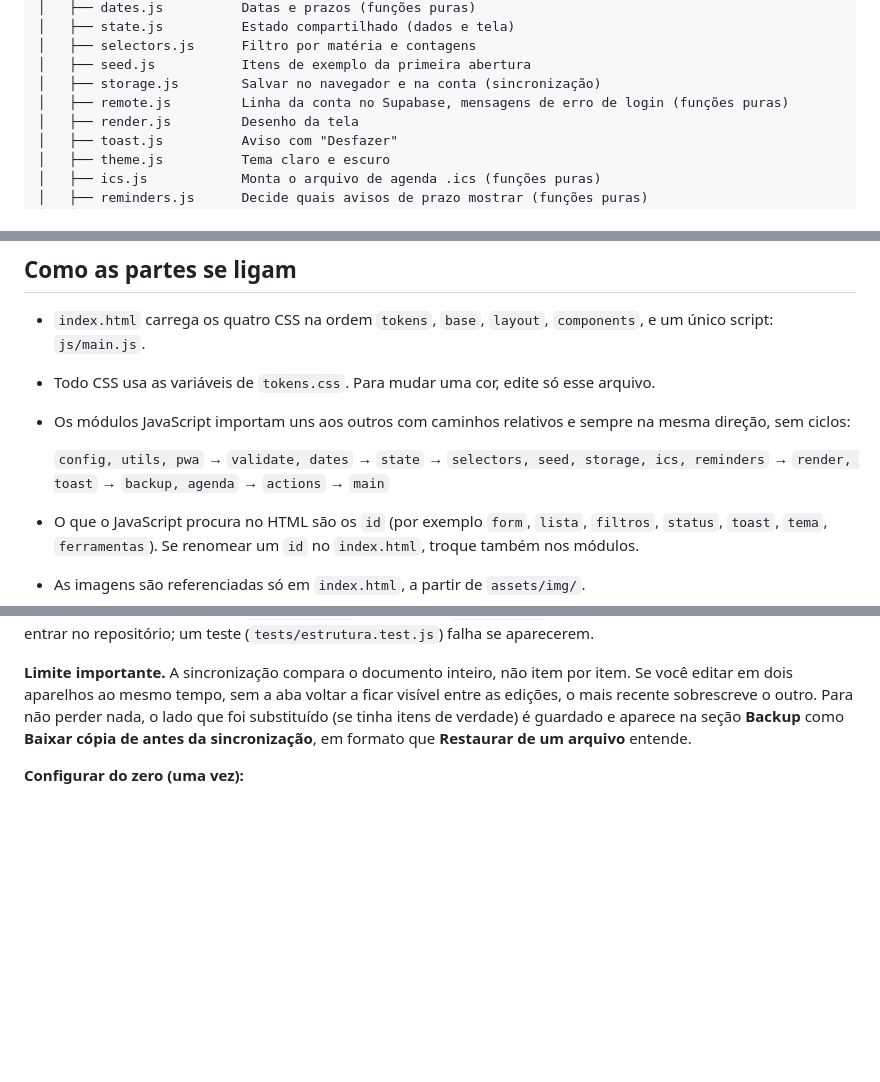
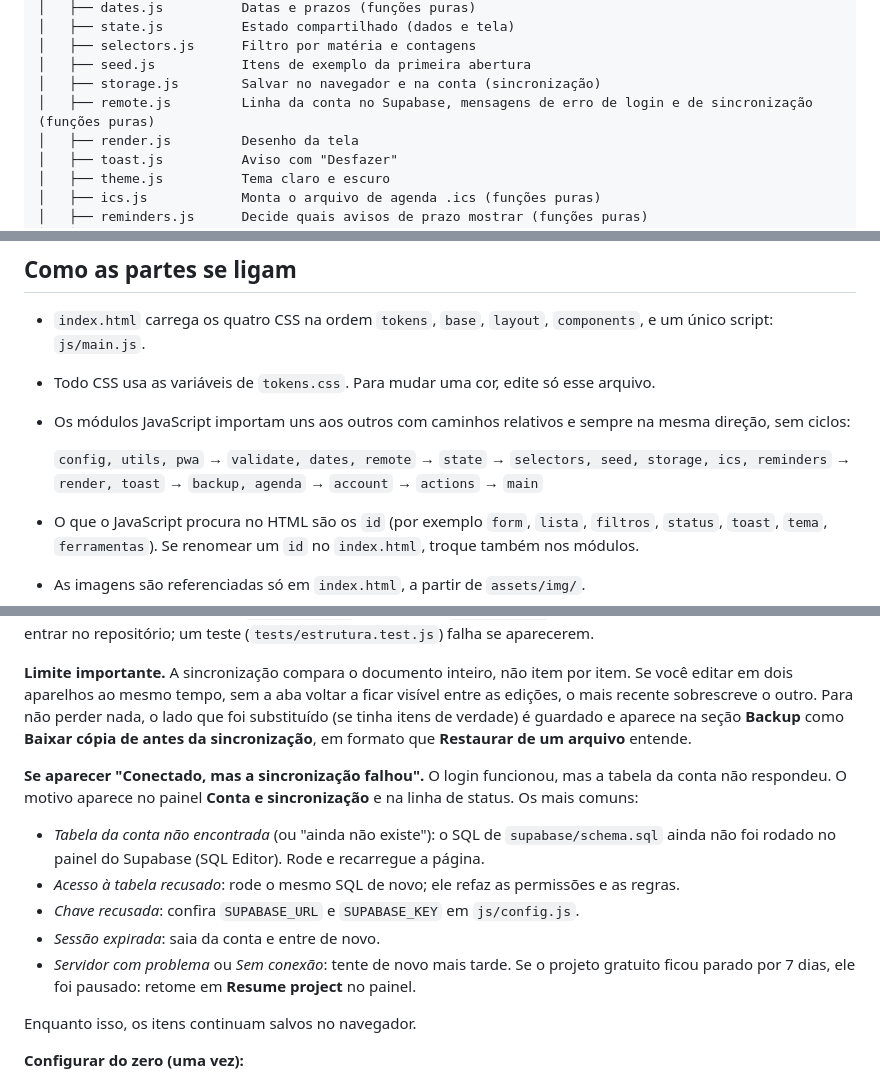
Before and after one commit to pontesmateuss/planner-academico, a Markdown page: README.md, 3 parts joined by grey strips. Rendered like a GitHub page; blank space fills up the shorter version.

Commit message:
Documenta as causas do erro de sincronização
README: o que fazer quando aparece "Conectado, mas a sincronização falhou"
(tabela não encontrada, acesso recusado, chave, sessão, servidor), e a cadeia de
módulos agora inclui remote e account.

Co-Authored-By: Claude Sonnet 5.5 <noreply@anthropic.com>
Claude-Session: https://claude.ai/code/session_011KBeLqCwngYXFfkMKrFc75

```diff
--- a/README.md
+++ b/README.md
@@ -23,7 +23,7 @@ planner-academico/
 │   ├── selectors.js      Filtro por matéria e contagens
 │   ├── seed.js           Itens de exemplo da primeira abertura
 │   ├── storage.js        Salvar no navegador e na conta (sincronização)
-│   ├── remote.js         Linha da conta no Supabase, mensagens de erro de login (funções puras)
+│   ├── remote.js         Linha da conta no Supabase, mensagens de erro de login e de sincronização (funções puras)
 │   ├── render.js         Desenho da tela
 │   ├── toast.js          Aviso com "Desfazer"
 │   ├── theme.js          Tema claro e escuro
@@ -50,7 +50,7 @@ planner-academico/
 - Todo CSS usa as variáveis de `tokens.css`. Para mudar uma cor, edite só esse arquivo.
 - Os módulos JavaScript importam uns aos outros com caminhos relativos e sempre na mesma direção, sem ciclos:
 
-  `config, utils, pwa` → `validate, dates` → `state` → `selectors, seed, storage, ics, reminders` → `render, toast` → `backup, agenda` → `actions` → `main`
+  `config, utils, pwa` → `validate, dates, remote` → `state` → `selectors, seed, storage, ics, reminders` → `render, toast` → `backup, agenda` → `account` → `actions` → `main`
 
 - O que o JavaScript procura no HTML são os `id` (por exemplo `form`, `lista`, `filtros`, `status`, `toast`, `tema`, `ferramentas`). Se renomear um `id` no `index.html`, troque também nos módulos.
 - As imagens são referenciadas só em `index.html`, a partir de `assets/img/`.
@@ -72,6 +72,16 @@ O painel **Conta e sincronização** (no fim da página, em **Conta, agenda e ba
 **Segurança.** `js/config.js` tem a URL do projeto e a chave **publishable**, que é pública por desenho e pode ficar no código. Quem protege os dados são as regras do banco (RLS) em `supabase/schema.sql`: cada conta só lê e altera a própria linha. A chave **secreta** (`sb_secret_...`) ou a antiga `service_role` ignoram essas regras e **nunca** podem entrar no repositório; um teste (`tests/estrutura.test.js`) falha se aparecerem.
 
 **Limite importante.** A sincronização compara o documento inteiro, não item por item. Se você editar em dois aparelhos ao mesmo tempo, sem a aba voltar a ficar visível entre as edições, o mais recente sobrescreve o outro. Para não perder nada, o lado que foi substituído (se tinha itens de verdade) é guardado e aparece na seção **Backup** como **Baixar cópia de antes da sincronização**, em formato que **Restaurar de um arquivo** entende.
+
+**Se aparecer "Conectado, mas a sincronização falhou".** O login funcionou, mas a tabela da conta não respondeu. O motivo aparece no painel **Conta e sincronização** e na linha de status. Os mais comuns:
+
+- *Tabela da conta não encontrada* (ou "ainda não existe"): o SQL de `supabase/schema.sql` ainda não foi rodado no painel do Supabase (SQL Editor). Rode e recarregue a página.
+- *Acesso à tabela recusado*: rode o mesmo SQL de novo; ele refaz as permissões e as regras.
+- *Chave recusada*: confira `SUPABASE_URL` e `SUPABASE_KEY` em `js/config.js`.
+- *Sessão expirada*: saia da conta e entre de novo.
+- *Servidor com problema* ou *Sem conexão*: tente de novo mais tarde. Se o projeto gratuito ficou parado por 7 dias, ele foi pausado: retome em **Resume project** no painel.
+
+Enquanto isso, os itens continuam salvos no navegador.
 
 **Configurar do zero (uma vez):**
 
```
